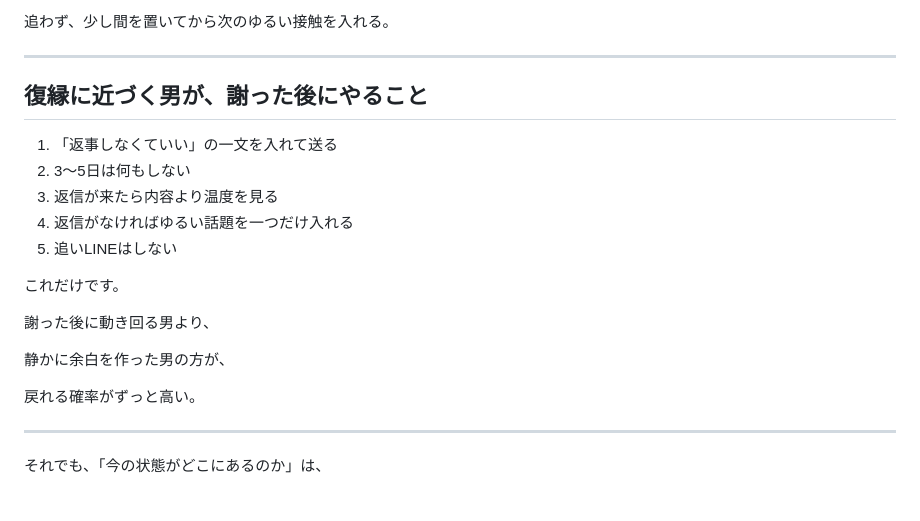
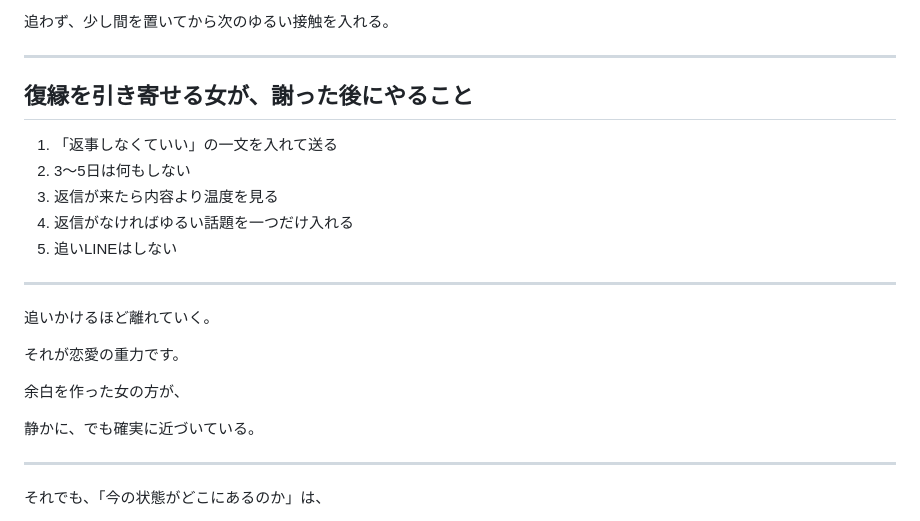
Before and after one commit to a21is5110-maker/notion-twitter-auto-post, a Markdown page: note/2026-05-07_fukuen-otoko-next-te.md, the part around one of its changes. Drawn GitHub-style.

```diff
--- a/note/2026-05-07_fukuen-otoko-next-te.md
+++ b/note/2026-05-07_fukuen-otoko-next-te.md
@@ -200,7 +203,7 @@
 
 ---
 
-## 復縁に近づく男が、謝った後にやること
+## 復縁を引き寄せる女が、謝った後にやること
 
 1. 「返事しなくていい」の一文を入れて送る
 2. 3〜5日は何もしない
@@ -208,13 +211,15 @@
 4. 返信がなければゆるい話題を一つだけ入れる
 5. 追いLINEはしない
 
-これだけです。
+---
 
-謝った後に動き回る男より、
+追いかけるほど離れていく。
 
-静かに余白を作った男の方が、
+それが恋愛の重力です。
 
-戻れる確率がずっと高い。
+余白を作った女の方が、
+
+静かに、でも確実に近づいている。
 
 ---
 
```
Also changed, not shown: other parts of note/2026-05-07_fukuen-otoko-next-te.md (+60 -57 lines).
